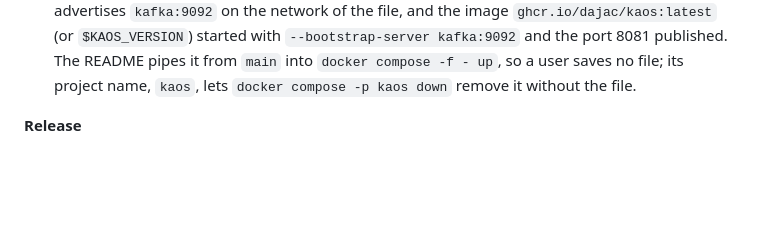
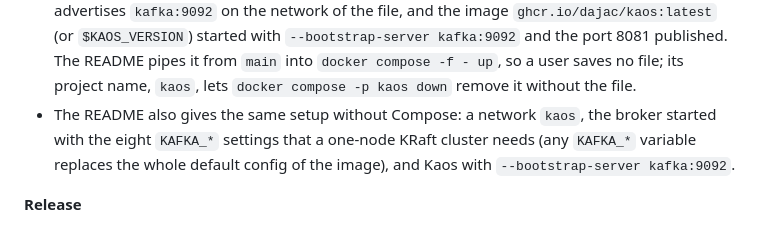
Before and after one commit to dajac/kaos, a Markdown page: docs/ARCHITECTURE.md, the part around the change. Rendered like a GitHub page; blank space fills up the shorter version.

```diff
--- a/docs/ARCHITECTURE.md
+++ b/docs/ARCHITECTURE.md
@@ -1797,6 +1797,11 @@ that the Java example of `docs/API.md` compiles.
   `docker compose -f - up`, so a user saves no file; its project name,
   `kaos`, lets `docker compose -p kaos down` remove it without the
   file.
+- The README also gives the same setup without Compose: a network
+  `kaos`, the broker started with the eight `KAFKA_*` settings that a
+  one-node KRaft cluster needs (any `KAFKA_*` variable replaces the
+  whole default config of the image), and Kaos with
+  `--bootstrap-server kafka:9092`.
 
 **Release**
 - `.github/workflows/release.yml` runs on demand only
```
Also changed, not shown: README.md (+28 -2 lines).
